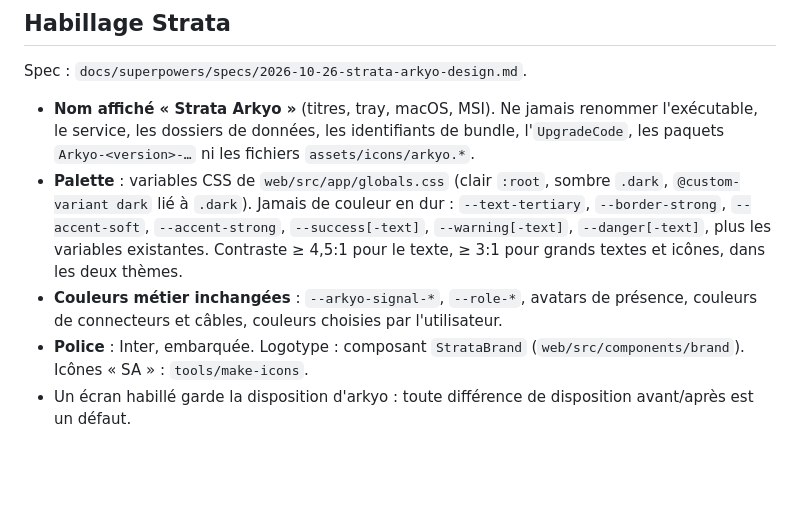
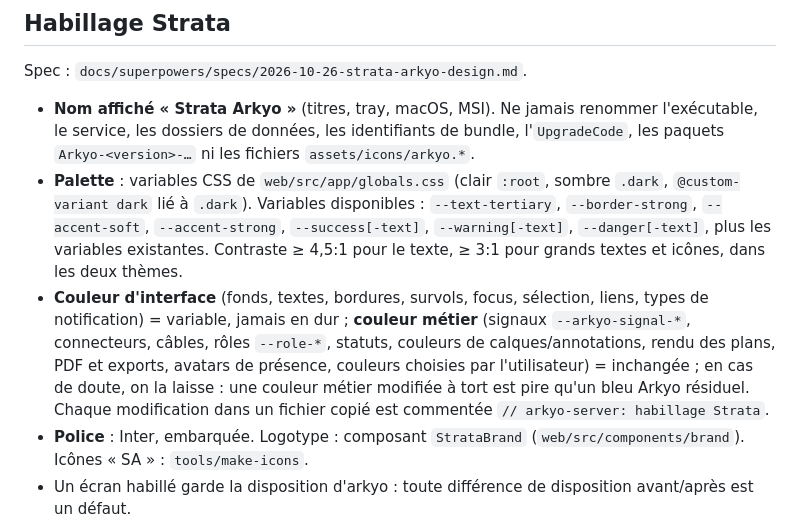
Before and after one commit to DamienP2/arkyo-server, a Markdown page: CLAUDE.md, the part around the change. Drawn GitHub-style; blank space fills up the shorter version.

Commit message:
docs: règle couleurs d'interface/métier alignée sur la spec §7
Co-Authored-By: Claude Opus 5.5 <noreply@anthropic.com>

```diff
--- a/CLAUDE.md
+++ b/CLAUDE.md
@@ -34,8 +34,8 @@ Documents : `README.md`, `docs/INSTALL.md`, `docs/ARCHITECTURE.md`, `UI_PATTERNS
 Spec : `docs/superpowers/specs/2026-10-26-strata-arkyo-design.md`.
 
 - **Nom affiché « Strata Arkyo »** (titres, tray, macOS, MSI). Ne jamais renommer l'exécutable, le service, les dossiers de données, les identifiants de bundle, l'`UpgradeCode`, les paquets `Arkyo-<version>-…` ni les fichiers `assets/icons/arkyo.*`.
-- **Palette** : variables CSS de `web/src/app/globals.css` (clair `:root`, sombre `.dark`, `@custom-variant dark` lié à `.dark`). Jamais de couleur en dur : `--text-tertiary`, `--border-strong`, `--accent-soft`, `--accent-strong`, `--success[-text]`, `--warning[-text]`, `--danger[-text]`, plus les variables existantes. Contraste ≥ 4,5:1 pour le texte, ≥ 3:1 pour grands textes et icônes, dans les deux thèmes.
-- **Couleurs métier inchangées** : `--arkyo-signal-*`, `--role-*`, avatars de présence, couleurs de connecteurs et câbles, couleurs choisies par l'utilisateur.
+- **Palette** : variables CSS de `web/src/app/globals.css` (clair `:root`, sombre `.dark`, `@custom-variant dark` lié à `.dark`). Variables disponibles : `--text-tertiary`, `--border-strong`, `--accent-soft`, `--accent-strong`, `--success[-text]`, `--warning[-text]`, `--danger[-text]`, plus les variables existantes. Contraste ≥ 4,5:1 pour le texte, ≥ 3:1 pour grands textes et icônes, dans les deux thèmes.
+- **Couleur d'interface** (fonds, textes, bordures, survols, focus, sélection, liens, types de notification) = variable, jamais en dur ; **couleur métier** (signaux `--arkyo-signal-*`, connecteurs, câbles, rôles `--role-*`, statuts, couleurs de calques/annotations, rendu des plans, PDF et exports, avatars de présence, couleurs choisies par l'utilisateur) = inchangée ; en cas de doute, on la laisse : une couleur métier modifiée à tort est pire qu'un bleu Arkyo résiduel. Chaque modification dans un fichier copié est commentée `// arkyo-server: habillage Strata`.
 - **Police** : Inter, embarquée. Logotype : composant `StrataBrand` (`web/src/components/brand`). Icônes « SA » : `tools/make-icons`.
 - Un écran habillé garde la disposition d'arkyo : toute différence de disposition avant/après est un défaut.
 
```
Also changed, not shown: docs/ARCHITECTURE.md (+1 -1 lines).
